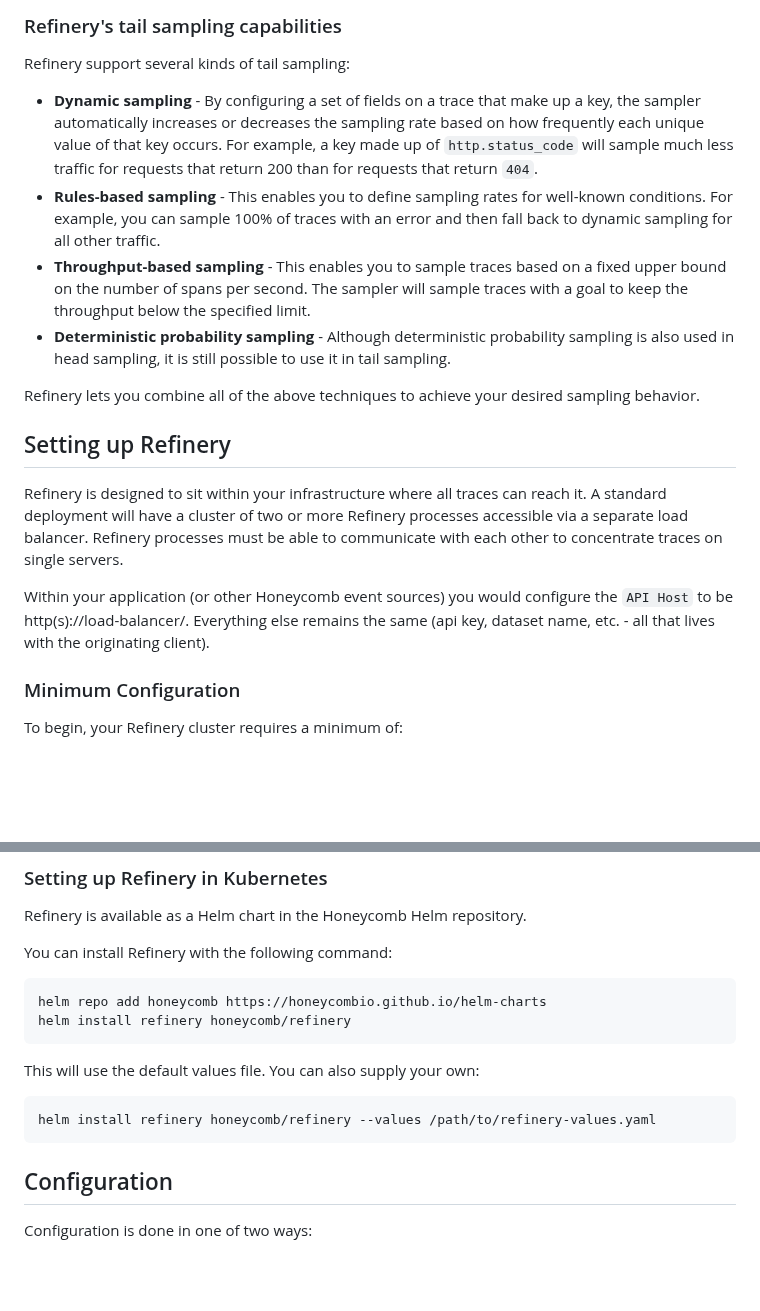
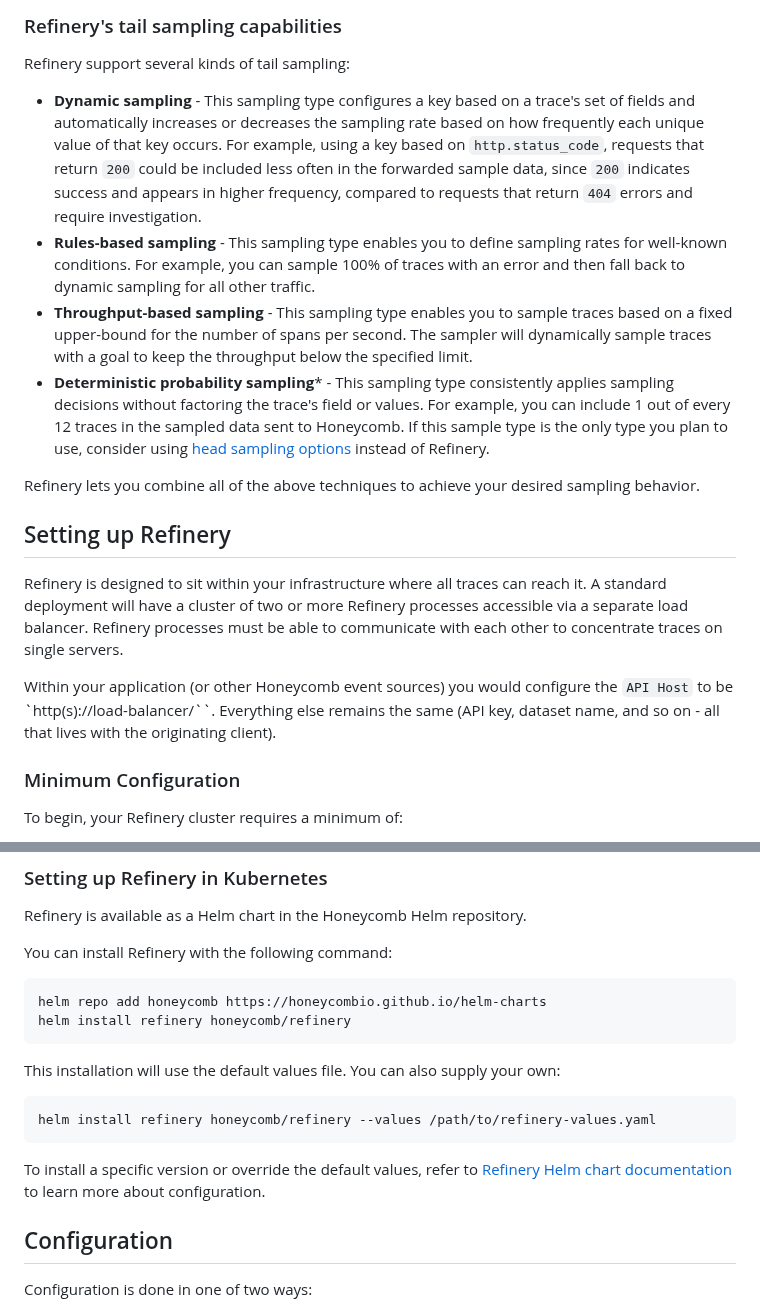
Before and after one commit to honeycombio/refinery, a Markdown page: README.md, 2 parts joined by grey strips. Rendered like a GitHub page; blank space fills up the shorter version.

Commit message:
Inital Tail Sampling description update
Signed-off-by: Mary Jinglewski <maryjinglewski@honeycomb.io>

````diff
--- a/README.md
+++ b/README.md
@@ -20,10 +20,10 @@ Tail-based sampling allows you to inspect a whole trace and make a decision to s
 
 Refinery support several kinds of tail sampling:
 
-* **Dynamic sampling** - By configuring a set of fields on a trace that make up a key, the sampler automatically increases or decreases the sampling rate based on how frequently each unique value of that key occurs. For example, a key made up of `http.status_code` will sample much less traffic for requests that return 200 than for requests that return `404`.
-* **Rules-based sampling** - This enables you to define sampling rates for well-known conditions. For example, you can sample 100% of traces with an error and then fall back to dynamic sampling for all other traffic.
-* **Throughput-based sampling** - This enables you to sample traces based on a fixed upper bound on the number of spans per second. The sampler will sample traces with a goal to keep the throughput below the specified limit.
-* **Deterministic probability sampling** - Although deterministic probability sampling is also used in head sampling, it is still possible to use it in tail sampling.
+- **Dynamic sampling** - This sampling type configures a key based on a trace's set of fields and automatically increases or decreases the sampling rate based on how frequently each unique value of that key occurs. For example, using a key based on `http.status_code`, requests that return `200` could be included less often in the forwarded sample data, since `200` indicates success and appears in higher frequency, compared to requests that return `404` errors and require investigation.
+- **Rules-based sampling** - This sampling type enables you to define sampling rates for well-known conditions. For example, you can sample 100% of traces with an error and then fall back to dynamic sampling for all other traffic.
+- **Throughput-based sampling** - This sampling type enables you to sample traces based on a fixed upper-bound for the number of spans per second. The sampler will dynamically sample traces with a goal to keep the throughput below the specified limit.
+- **Deterministic probability sampling*** - This sampling type consistently applies sampling decisions without factoring the trace's field or values. For example, you can include 1 out of every 12 traces in the sampled data sent to Honeycomb. If this sample type is the only type you plan to use, consider using [head sampling options](/manage-data-volume/sampling/#head-sampling) instead of Refinery.
 
 Refinery lets you combine all of the above techniques to achieve your desired sampling behavior.
 
@@ -33,7 +33,7 @@ Refinery is designed to sit within your infrastructure where all traces can reac
 A standard deployment will have a cluster of two or more Refinery processes accessible via a separate load balancer.
 Refinery processes must be able to communicate with each other to concentrate traces on single servers.
 
-Within your application (or other Honeycomb event sources) you would configure the `API Host` to be http(s)://load-balancer/. Everything else remains the same (api key, dataset name, etc. - all that lives with the originating client).
+Within your application (or other Honeycomb event sources) you would configure the `API Host` to be `http(s)://load-balancer/``. Everything else remains the same (API key, dataset name, and so on - all that lives with the originating client).
 
 ### Minimum Configuration
 
@@ -60,11 +60,13 @@ helm repo add honeycomb https://honeycombio.github.io/helm-charts
 helm install refinery honeycomb/refinery
 ```
 
-This will use the default values file. You can also supply your own:
+This installation will use the default values file. You can also supply your own:
 
 ```bash
 helm install refinery honeycomb/refinery --values /path/to/refinery-values.yaml
 ```
+
+To install a specific version or override the default values, refer to [Refinery Helm chart documentation](https://artifacthub.io/packages/helm/honeycomb/refinery) to learn more about configuration.
 
 ## Configuration
 
````
